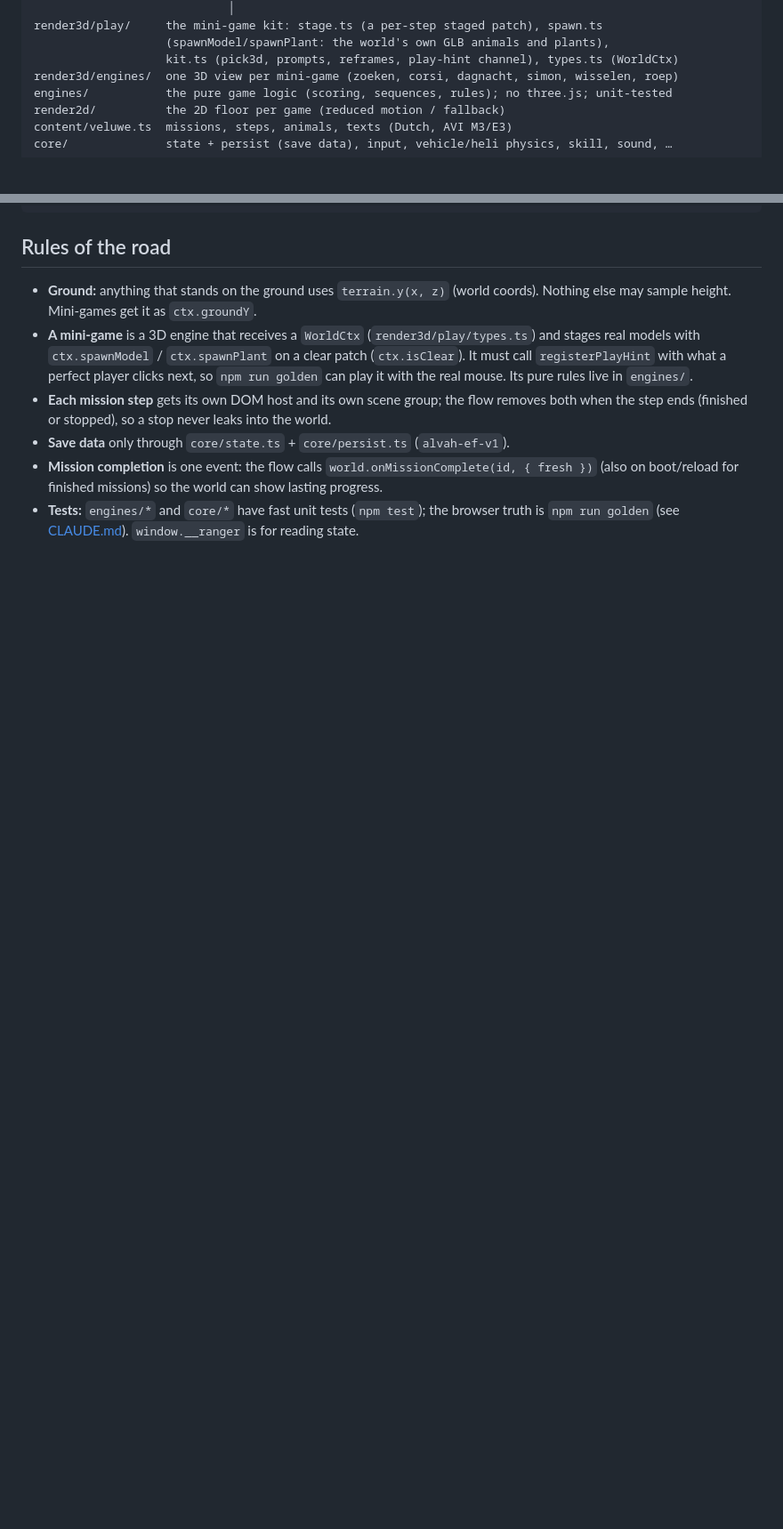
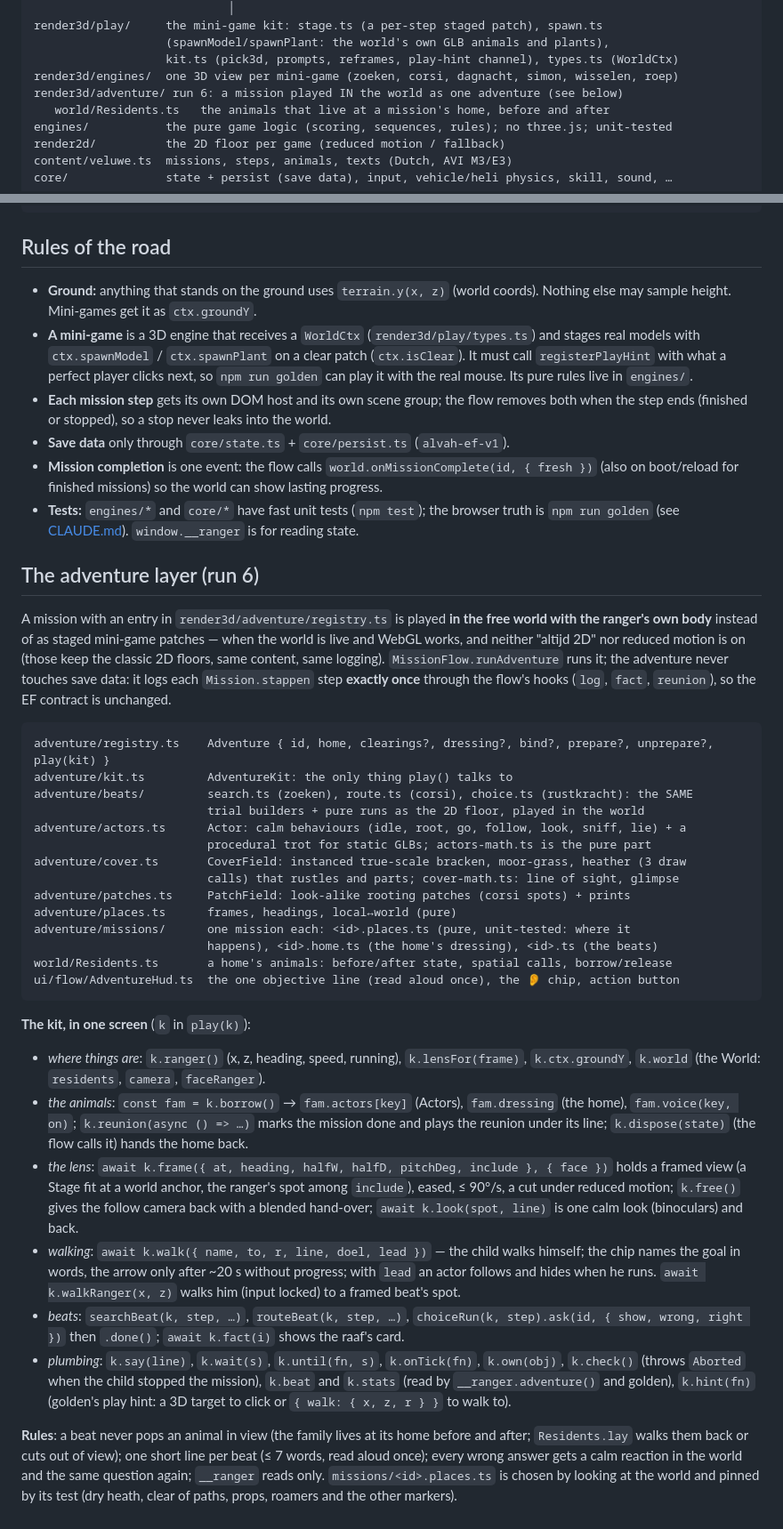
Before and after one commit to FlorisMo/alvah, a Markdown page: games/Ranger-Adventures/ARCHITECTURE.md, 2 parts joined by grey strips. Shown at 89% size. Rendered like a GitHub page; blank space fills up the shorter version.

Commit message:
ranger(docs): the adventure layer on the architecture map (the kit in one screen), and GOAL step 6 says the first mission is one adventure
Co-Authored-By: Claude Opus 5.5 (1M context) <noreply@anthropic.com>

````diff
--- a/games/Ranger-Adventures/ARCHITECTURE.md
+++ b/games/Ranger-Adventures/ARCHITECTURE.md
@@ -35,6 +35,8 @@ render3d/play/     the mini-game kit: stage.ts (a per-step staged patch), spawn.
                    (spawnModel/spawnPlant: the world's own GLB animals and plants),
                    kit.ts (pick3d, prompts, reframes, play-hint channel), types.ts (WorldCtx)
 render3d/engines/  one 3D view per mini-game (zoeken, corsi, dagnacht, simon, wisselen, roep)
+render3d/adventure/ run 6: a mission played IN the world as one adventure (see below)
+   world/Residents.ts   the animals that live at a mission's home, before and after
 engines/           the pure game logic (scoring, sequences, rules); no three.js; unit-tested
 render2d/          the 2D floor per game (reduced motion / fallback)
 content/veluwe.ts  missions, steps, animals, texts (Dutch, AVI M3/E3)
@@ -56,3 +58,58 @@ core/              state + persist (save data), input, vehicle/heli physics, ski
   (also on boot/reload for finished missions) so the world can show lasting progress.
 - **Tests:** `engines/*` and `core/*` have fast unit tests (`npm test`); the browser truth
   is `npm run golden` (see [CLAUDE.md](CLAUDE.md)). `window.__ranger` is for reading state.
+
+## The adventure layer (run 6)
+
+A mission with an entry in `render3d/adventure/registry.ts` is played **in the free world
+with the ranger's own body** instead of as staged mini-game patches — when the world is
+live and WebGL works, and neither "altijd 2D" nor reduced motion is on (those keep the
+classic 2D floors, same content, same logging). `MissionFlow.runAdventure` runs it; the
+adventure never touches save data: it logs each `Mission.stappen` step **exactly once**
+through the flow's hooks (`log`, `fact`, `reunion`), so the EF contract is unchanged.
+
+```
+adventure/registry.ts    Adventure { id, home, clearings?, dressing?, bind?, prepare?, unprepare?, play(kit) }
+adventure/kit.ts         AdventureKit: the only thing play() talks to
+adventure/beats/         search.ts (zoeken), route.ts (corsi), choice.ts (rustkracht): the SAME
+                         trial builders + pure runs as the 2D floor, played in the world
+adventure/actors.ts      Actor: calm behaviours (idle, root, go, follow, look, sniff, lie) + a
+                         procedural trot for static GLBs; actors-math.ts is the pure part
+adventure/cover.ts       CoverField: instanced true-scale bracken, moor-grass, heather (3 draw
+                         calls) that rustles and parts; cover-math.ts: line of sight, glimpse
+adventure/patches.ts     PatchField: look-alike rooting patches (corsi spots) + prints
+adventure/places.ts      frames, headings, local↔world (pure)
+adventure/missions/      one mission each: <id>.places.ts (pure, unit-tested: where it
+                         happens), <id>.home.ts (the home's dressing), <id>.ts (the beats)
+world/Residents.ts       a home's animals: before/after state, spatial calls, borrow/release
+ui/flow/AdventureHud.ts  the one objective line (read aloud once), the 👂 chip, action button
+```
+
+**The kit, in one screen** (`k` in `play(k)`):
+
+- *where things are*: `k.ranger()` (x, z, heading, speed, running), `k.lensFor(frame)`,
+  `k.ctx.groundY`, `k.world` (the World: `residents`, `camera`, `faceRanger`).
+- *the animals*: `const fam = k.borrow()` → `fam.actors[key]` (Actors), `fam.dressing` (the
+  home), `fam.voice(key, on)`; `k.reunion(async () => …)` marks the mission done and plays
+  the reunion under its line; `k.dispose(state)` (the flow calls it) hands the home back.
+- *the lens*: `await k.frame({ at, heading, halfW, halfD, pitchDeg, include }, { face })`
+  holds a framed view (a Stage fit at a world anchor, the ranger's spot among `include`),
+  eased, ≤ 90°/s, a cut under reduced motion; `k.free()` gives the follow camera back with a
+  blended hand-over; `await k.look(spot, line)` is one calm look (binoculars) and back.
+- *walking*: `await k.walk({ name, to, r, line, doel, lead })` — the child walks himself;
+  the chip names the goal in words, the arrow only after ~20 s without progress; with
+  `lead` an actor follows and hides when he runs. `await k.walkRanger(x, z)` walks him
+  (input locked) to a framed beat's spot.
+- *beats*: `searchBeat(k, step, …)`, `routeBeat(k, step, …)`, `choiceRun(k, step).ask(id,
+  { show, wrong, right })` then `.done()`; `await k.fact(i)` shows the raaf's card.
+- *plumbing*: `k.say(line)`, `k.wait(s)`, `k.until(fn, s)`, `k.onTick(fn)`, `k.own(obj)`,
+  `k.check()` (throws `Aborted` when the child stopped the mission), `k.beat` and `k.stats`
+  (read by `__ranger.adventure()` and golden), `k.hint(fn)` (golden's play hint: a 3D
+  target to click or `{ walk: { x, z, r } }` to walk to).
+
+**Rules**: a beat never pops an animal in view (the family lives at its home before and
+after; `Residents.lay` walks them back or cuts out of view); one short line per beat
+(≤ 7 words, read aloud once); every wrong answer gets a calm reaction in the world and the
+same question again; `__ranger` reads only. `missions/<id>.places.ts` is chosen by
+looking at the world and pinned by its test (dry heath, clear of paths, props, roamers and
+the other markers).
````
Also changed, not shown: games/Ranger-Adventures/GOAL.md (+4 -1 lines).
